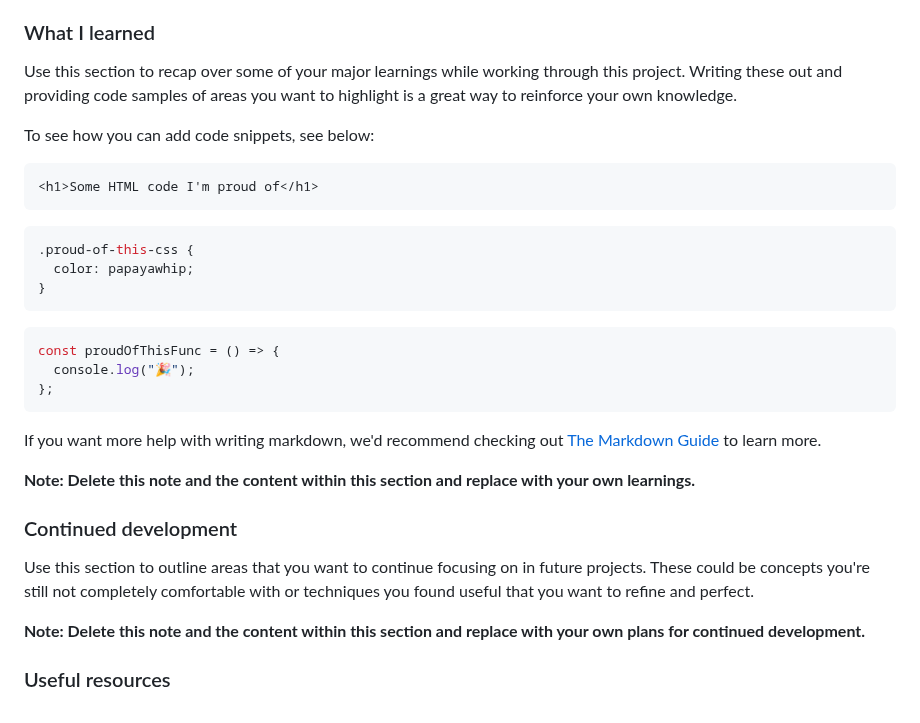
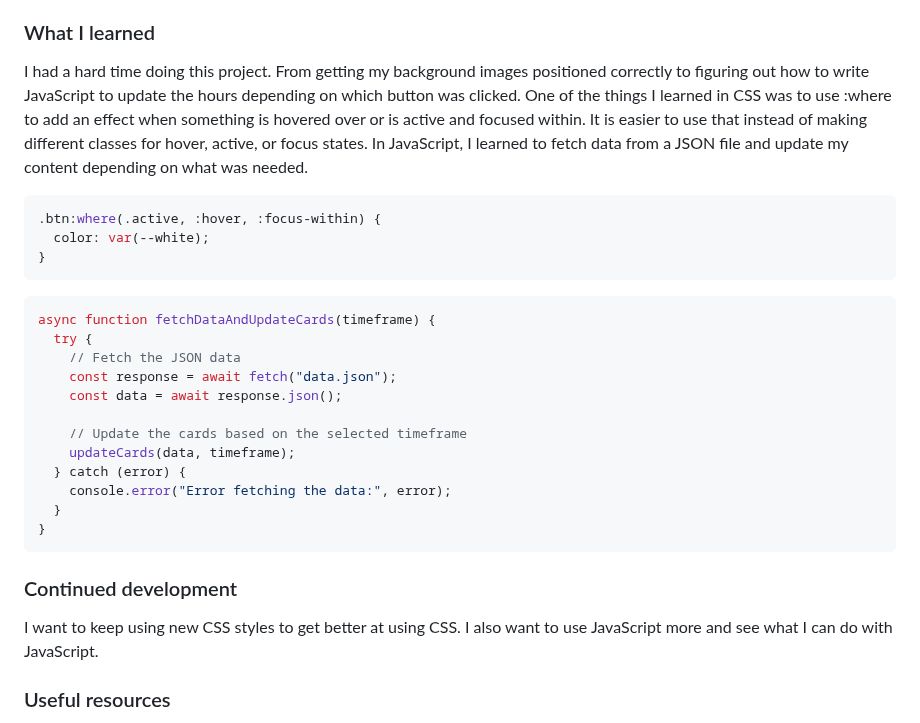
Before and after one commit to hectorlil48/time-tracking-dashboard-main, a Markdown page: README.md, the part around the change. GitHub-like rendering.

Commit message:
Finished editing the README file.

````diff
--- a/README.md
+++ b/README.md
@@ -48,35 +48,32 @@ Users should be able to:
 
 ### What I learned
 
-Use this section to recap over some of your major learnings while working through this project. Writing these out and providing code samples of areas you want to highlight is a great way to reinforce your own knowledge.
-
-To see how you can add code snippets, see below:
-
-```html
-<h1>Some HTML code I'm proud of</h1>
-```
+I had a hard time doing this project. From getting my background images positioned correctly to figuring out how to write JavaScript to update the hours depending on which button was clicked. One of the things I learned in CSS was to use :where to add an effect when something is hovered over or is active and focused within. It is easier to use that instead of making different classes for hover, active, or focus states. In JavaScript, I learned to fetch data from a JSON file and update my content depending on what was needed.
 
 ```css
-.proud-of-this-css {
-  color: papayawhip;
+.btn:where(.active, :hover, :focus-within) {
+  color: var(--white);
 }
 ```
 
 ```js
-const proudOfThisFunc = () => {
-  console.log("🎉");
-};
+async function fetchDataAndUpdateCards(timeframe) {
+  try {
+    // Fetch the JSON data
+    const response = await fetch("data.json");
+    const data = await response.json();
+
+    // Update the cards based on the selected timeframe
+    updateCards(data, timeframe);
+  } catch (error) {
+    console.error("Error fetching the data:", error);
+  }
+}
 ```
-
-If you want more help with writing markdown, we'd recommend checking out [The Markdown Guide](https://www.markdownguide.org/) to learn more.
-
-**Note: Delete this note and the content within this section and replace with your own learnings.**
 
 ### Continued development
 
-Use this section to outline areas that you want to continue focusing on in future projects. These could be concepts you're still not completely comfortable with or techniques you found useful that you want to refine and perfect.
-
-**Note: Delete this note and the content within this section and replace with your own plans for continued development.**
+I want to keep using new CSS styles to get better at using CSS. I also want to use JavaScript more and see what I can do with JavaScript.
 
 ### Useful resources
 
````
